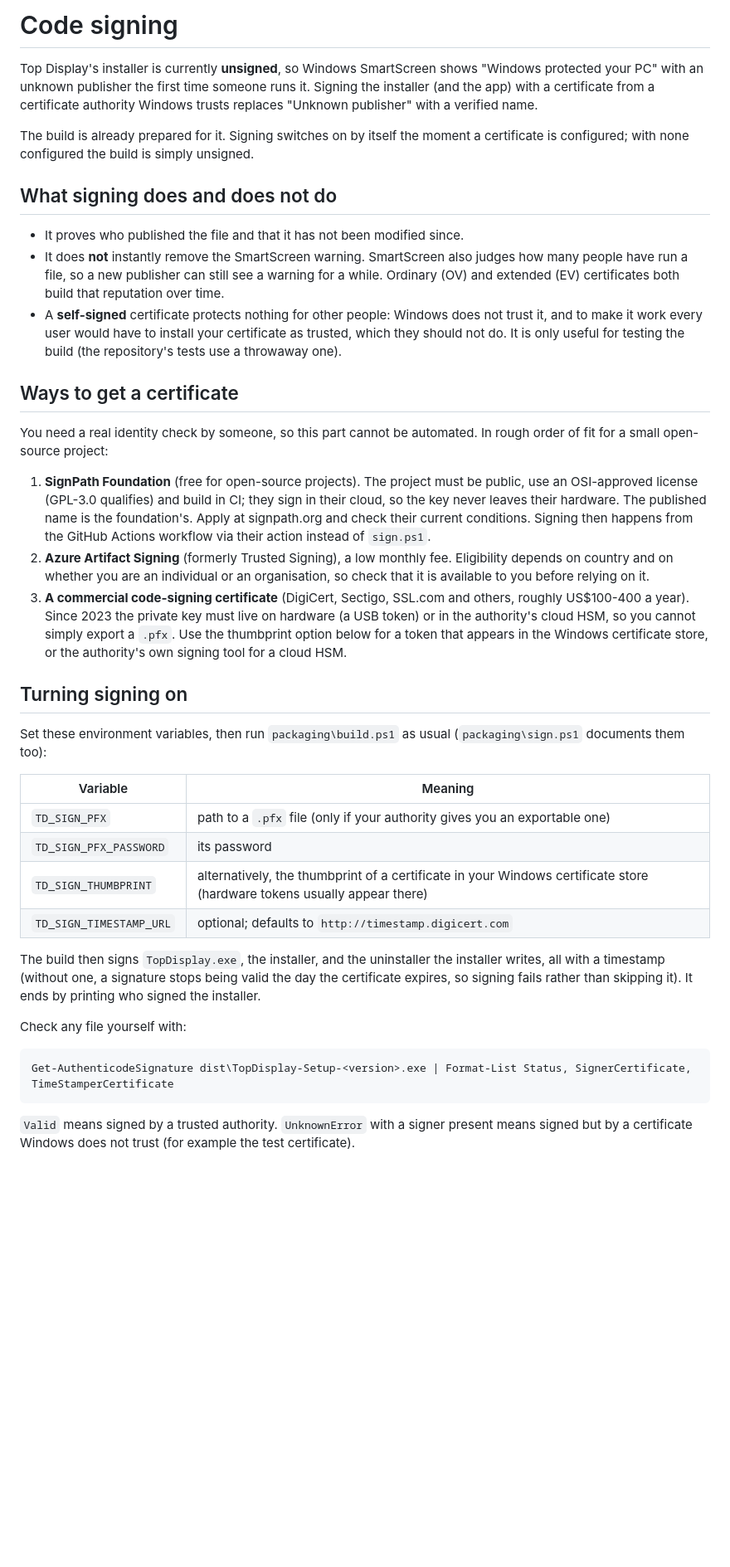
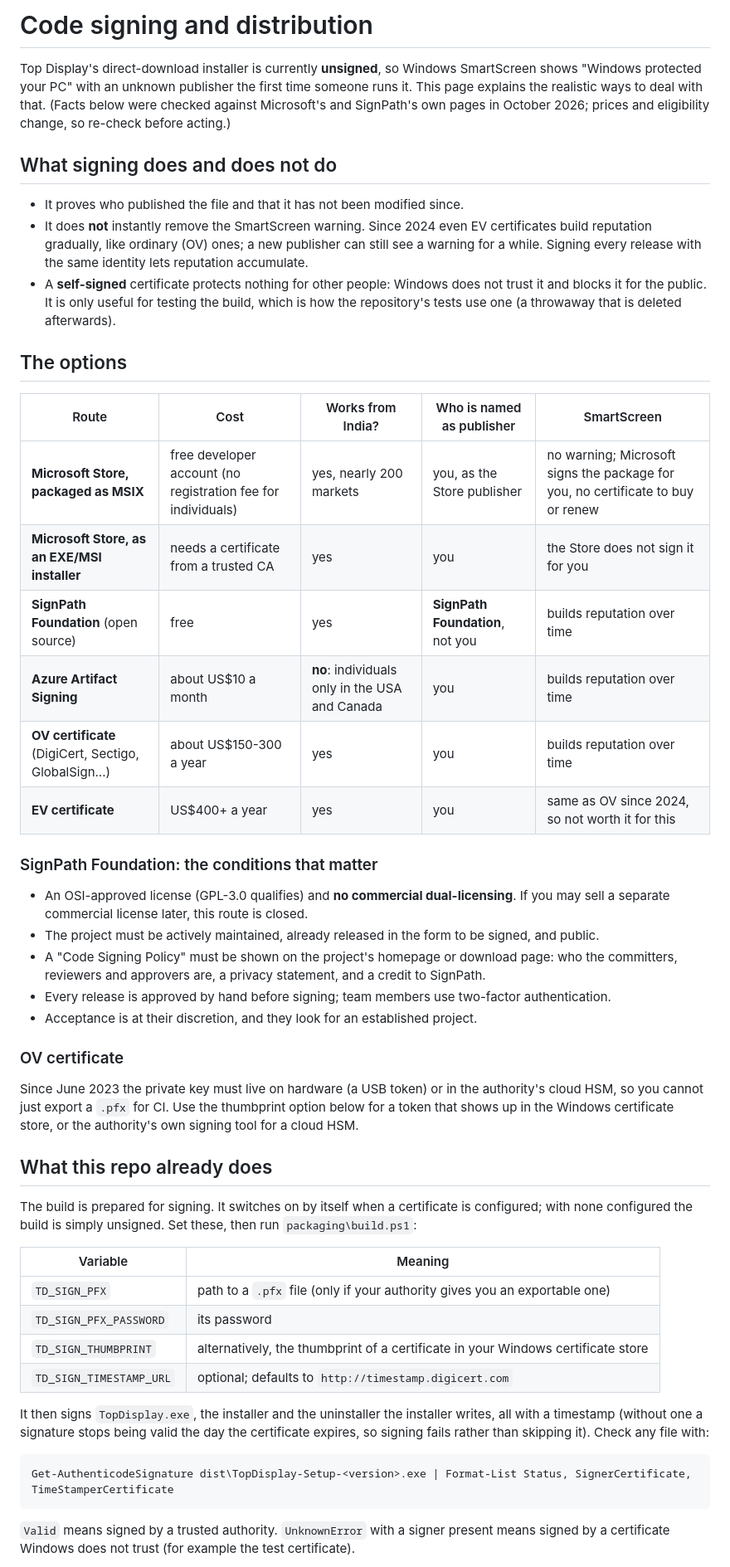
Before and after one commit to anant-agarwal12/top-display, a Markdown page: docs/SIGNING.md, the part around one of its changes. Shown at 83% size. Rendered like a GitHub page; blank space fills up the shorter version.

Commit message:
Docs: verified signing and distribution options; privacy statement
- docs/SIGNING.md rewritten from Microsoft's and SignPath's current pages: the
  Microsoft Store (MSIX) route is free and Microsoft signs the package; Azure
  Artifact Signing is not available to individuals in India; SignPath Foundation
  excludes commercial dual-licensing and names itself as publisher.
- docs/PRIVACY.md: exactly what the app sends (artist, title, album, length to
  lrclib.net / lyrics.ovh) and what it stores locally.

````diff
--- a/docs/SIGNING.md
+++ b/docs/SIGNING.md
@@ -1,60 +1,62 @@
-# Code signing
+# Code signing and distribution
 
-Top Display's installer is currently **unsigned**, so Windows SmartScreen shows "Windows protected
-your PC" with an unknown publisher the first time someone runs it. Signing the installer (and the
-app) with a certificate from a certificate authority Windows trusts replaces "Unknown publisher"
-with a verified name.
-
-The build is already prepared for it. Signing switches on by itself the moment a certificate is
-configured; with none configured the build is simply unsigned.
+Top Display's direct-download installer is currently **unsigned**, so Windows SmartScreen shows
+"Windows protected your PC" with an unknown publisher the first time someone runs it. This page
+explains the realistic ways to deal with that. (Facts below were checked against Microsoft's and
+SignPath's own pages in October 2026; prices and eligibility change, so re-check before acting.)
 
 ## What signing does and does not do
 - It proves who published the file and that it has not been modified since.
-- It does **not** instantly remove the SmartScreen warning. SmartScreen also judges how many people
-  have run a file, so a new publisher can still see a warning for a while. Ordinary (OV) and
-  extended (EV) certificates both build that reputation over time.
-- A **self-signed** certificate protects nothing for other people: Windows does not trust it, and
-  to make it work every user would have to install your certificate as trusted, which they should
-  not do. It is only useful for testing the build (the repository's tests use a throwaway one).
+- It does **not** instantly remove the SmartScreen warning. Since 2024 even EV certificates build
+  reputation gradually, like ordinary (OV) ones; a new publisher can still see a warning for a
+  while. Signing every release with the same identity lets reputation accumulate.
+- A **self-signed** certificate protects nothing for other people: Windows does not trust it and
+  blocks it for the public. It is only useful for testing the build, which is how the
+  repository's tests use one (a throwaway that is deleted afterwards).
 
-## Ways to get a certificate
-You need a real identity check by someone, so this part cannot be automated. In rough order of fit
-for a small open-source project:
+## The options
 
-1. **SignPath Foundation** (free for open-source projects). The project must be public, use an
-   OSI-approved license (GPL-3.0 qualifies) and build in CI; they sign in their cloud, so the key
-   never leaves their hardware. The published name is the foundation's. Apply at signpath.org and
-   check their current conditions. Signing then happens from the GitHub Actions workflow via their
-   action instead of `sign.ps1`.
-2. **Azure Artifact Signing** (formerly Trusted Signing), a low monthly fee. Eligibility depends on
-   country and on whether you are an individual or an organisation, so check that it is available
-   to you before relying on it.
-3. **A commercial code-signing certificate** (DigiCert, Sectigo, SSL.com and others, roughly
-   US$100-400 a year). Since 2023 the private key must live on hardware (a USB token) or in the
-   authority's cloud HSM, so you cannot simply export a `.pfx`. Use the thumbprint option below
-   for a token that appears in the Windows certificate store, or the authority's own signing tool
-   for a cloud HSM.
+| Route | Cost | Works from India? | Who is named as publisher | SmartScreen |
+| --- | --- | --- | --- | --- |
+| **Microsoft Store, packaged as MSIX** | free developer account (no registration fee for individuals) | yes, nearly 200 markets | you, as the Store publisher | no warning; Microsoft signs the package for you, no certificate to buy or renew |
+| **Microsoft Store, as an EXE/MSI installer** | needs a certificate from a trusted CA | yes | you | the Store does not sign it for you |
+| **SignPath Foundation** (open source) | free | yes | **SignPath Foundation**, not you | builds reputation over time |
+| **Azure Artifact Signing** | about US$10 a month | **no**: individuals only in the USA and Canada | you | builds reputation over time |
+| **OV certificate** (DigiCert, Sectigo, GlobalSign...) | about US$150-300 a year | yes | you | builds reputation over time |
+| **EV certificate** | US$400+ a year | yes | you | same as OV since 2024, so not worth it for this |
 
-## Turning signing on
-Set these environment variables, then run `packaging\build.ps1` as usual
-(`packaging\sign.ps1` documents them too):
+### SignPath Foundation: the conditions that matter
+- An OSI-approved license (GPL-3.0 qualifies) and **no commercial dual-licensing**. If you may
+  sell a separate commercial license later, this route is closed.
+- The project must be actively maintained, already released in the form to be signed, and public.
+- A "Code Signing Policy" must be shown on the project's homepage or download page: who the
+  committers, reviewers and approvers are, a privacy statement, and a credit to SignPath.
+- Every release is approved by hand before signing; team members use two-factor authentication.
+- Acceptance is at their discretion, and they look for an established project.
+
+### OV certificate
+Since June 2023 the private key must live on hardware (a USB token) or in the authority's cloud
+HSM, so you cannot just export a `.pfx` for CI. Use the thumbprint option below for a token that
+shows up in the Windows certificate store, or the authority's own signing tool for a cloud HSM.
+
+## What this repo already does
+The build is prepared for signing. It switches on by itself when a certificate is configured;
+with none configured the build is simply unsigned. Set these, then run `packaging\build.ps1`:
 
 | Variable | Meaning |
 | --- | --- |
 | `TD_SIGN_PFX` | path to a `.pfx` file (only if your authority gives you an exportable one) |
 | `TD_SIGN_PFX_PASSWORD` | its password |
-| `TD_SIGN_THUMBPRINT` | alternatively, the thumbprint of a certificate in your Windows certificate store (hardware tokens usually appear there) |
+| `TD_SIGN_THUMBPRINT` | alternatively, the thumbprint of a certificate in your Windows certificate store |
 | `TD_SIGN_TIMESTAMP_URL` | optional; defaults to `http://timestamp.digicert.com` |
 
-The build then signs `TopDisplay.exe`, the installer, and the uninstaller the installer writes,
-all with a timestamp (without one, a signature stops being valid the day the certificate expires,
-so signing fails rather than skipping it). It ends by printing who signed the installer.
-
-Check any file yourself with:
+It then signs `TopDisplay.exe`, the installer and the uninstaller the installer writes, all with
+a timestamp (without one a signature stops being valid the day the certificate expires, so
+signing fails rather than skipping it). Check any file with:
 
 ```powershell
 Get-AuthenticodeSignature dist\TopDisplay-Setup-<version>.exe | Format-List Status, SignerCertificate, TimeStamperCertificate
 ```
-`Valid` means signed by a trusted authority. `UnknownError` with a signer present means signed but
-by a certificate Windows does not trust (for example the test certificate).
+`Valid` means signed by a trusted authority. `UnknownError` with a signer present means signed by
+a certificate Windows does not trust (for example the test certificate).
 
````
Also changed, not shown: other parts of docs/SIGNING.md (+13 -6 lines), README.md (+2 -0 lines), docs/PRIVACY.md (added, +30 -0 lines).
